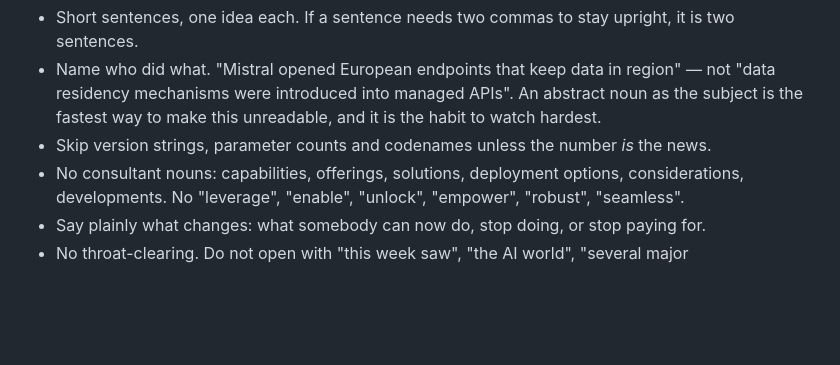
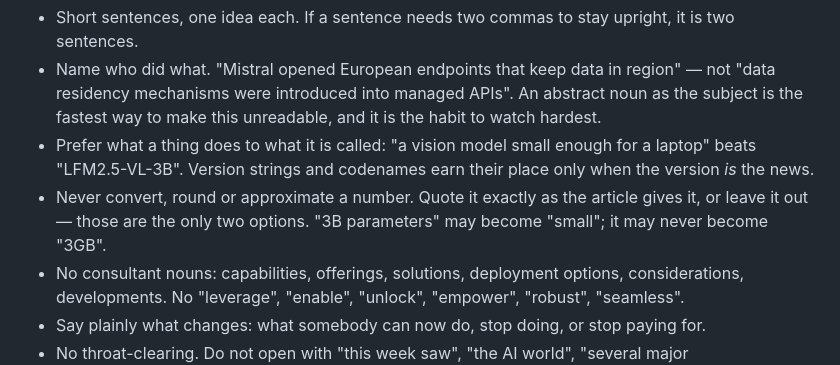
Before and after one commit to hanzhad/squelch-news-engine, a Markdown page: prompts/digest-weekly.md, the part around the change. GitHub-like rendering; blank space fills up the shorter version.

```diff
--- a/prompts/digest-weekly.md
+++ b/prompts/digest-weekly.md
@@ -76,8 +76,12 @@ here, not the goal.
   region" — not "data residency mechanisms were introduced into managed APIs".
   An abstract noun as the subject is the fastest way to make this unreadable,
   and it is the habit to watch hardest.
-- Skip version strings, parameter counts and codenames unless the number *is*
-  the news.
+- Prefer what a thing does to what it is called: "a vision model small enough
+  for a laptop" beats "LFM2.5-VL-3B". Version strings and codenames earn their
+  place only when the version *is* the news.
+- Never convert, round or approximate a number. Quote it exactly as the article
+  gives it, or leave it out — those are the only two options. "3B parameters"
+  may become "small"; it may never become "3GB".
 - No consultant nouns: capabilities, offerings, solutions, deployment options,
   considerations, developments. No "leverage", "enable", "unlock", "empower",
   "robust", "seamless".
```
Also changed, not shown: prompts/digest-daily.md (+10 -4 lines).
